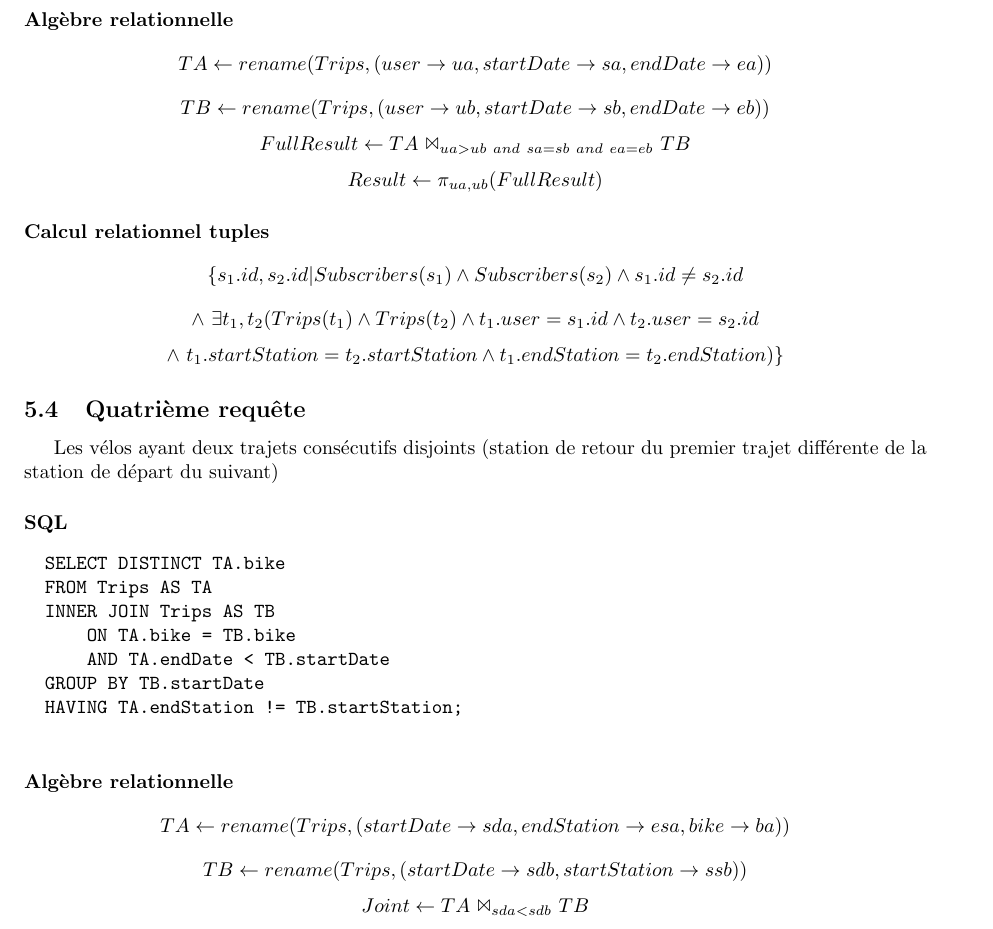
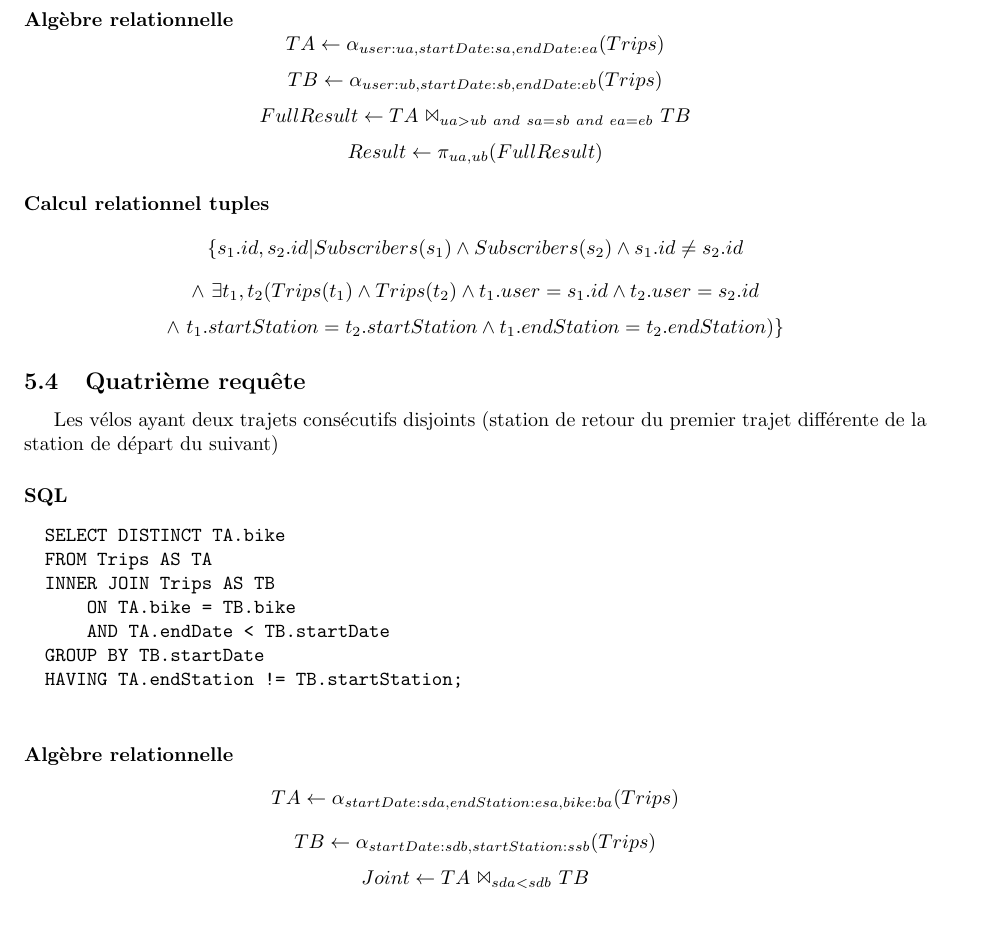
Before and after one commit to fhennecker/olliv, a LaTeX document (report/report.tex): part of page 6 of 19, cut so that both start at the same text. Compiled offline with pdfLaTeX.

Commit message:
[enh] using right formalism for renaming attributes in relational algebra

```diff
--- a/report/report.tex
+++ b/report/report.tex
@@ -217,8 +217,8 @@ CREATE TABLE Trips(
     Le \texttt{ON TA.user < TB.user} permet de ne sélectionner qu'une fois une paire. Si on avait utilisé \texttt{ON TA.user != TB.user}, on aurait eu les deux permutations à chaque fois.
 
     \paragraph{Algèbre relationnelle}
-    $$ TA \leftarrow rename(Trips, (user \rightarrow ua, startDate \rightarrow sa, endDate \rightarrow ea)) $$
-    $$ TB \leftarrow rename(Trips, (user \rightarrow ub, startDate \rightarrow sb, endDate \rightarrow eb)) $$
+    $$ TA \leftarrow \alpha_{user:ua, startDate:sa, endDate:ea}(Trips) $$
+    $$ TB \leftarrow \alpha_{user:ub, startDate:sb, endDate:eb}(Trips) $$
     $$ FullResult \leftarrow TA\ \Bowtie_{ua>ub\ and\ sa=sb\ and\ ea=eb}\ TB$$
     $$ Result \leftarrow \pi_{ua, ub} (FullResult) $$
 
@@ -244,8 +244,8 @@ CREATE TABLE Trips(
   \end{verbatim}
 
     \paragraph{Algèbre relationnelle}
-    $$ TA \leftarrow rename(Trips, (startDate \rightarrow sda, endStation \rightarrow esa, bike \rightarrow ba)) $$
-    $$ TB \leftarrow rename(Trips, (startDate \rightarrow sdb, startStation \rightarrow ssb)) $$
+    $$ TA \leftarrow \alpha_{startDate:sda, endStation:esa, bike:ba}(Trips) $$
+    $$ TB \leftarrow \alpha_{startDate:sdb, startStation:ssb}(Trips) $$
     $$ Joint \leftarrow TA\ \Bowtie_{sda < sdb}\ TB $$
     $$ Consec \leftarrow \gamma_{sda}(Joint) $$
     $$ Disjoint \leftarrow \sigma_{esa \neq ssb}(Consec)$$
```
Also changed, not shown: report/report.tex (8 more changed lines).
